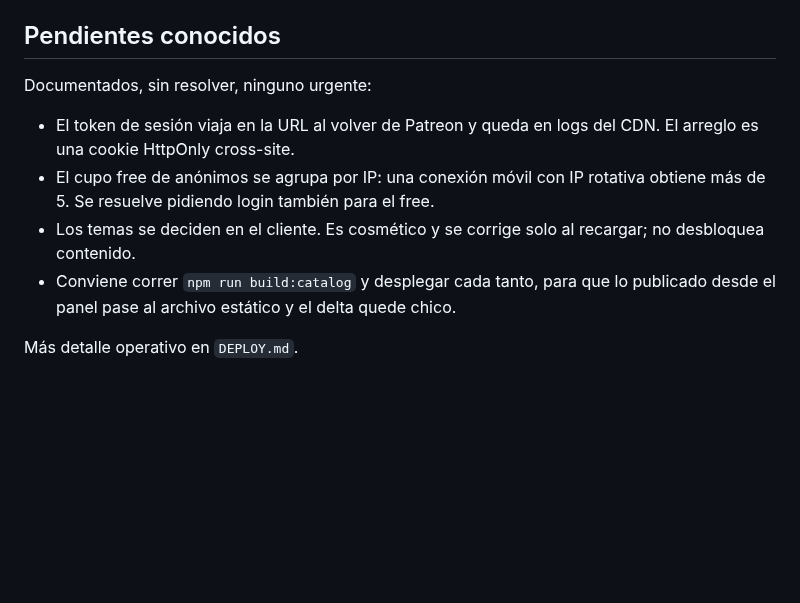
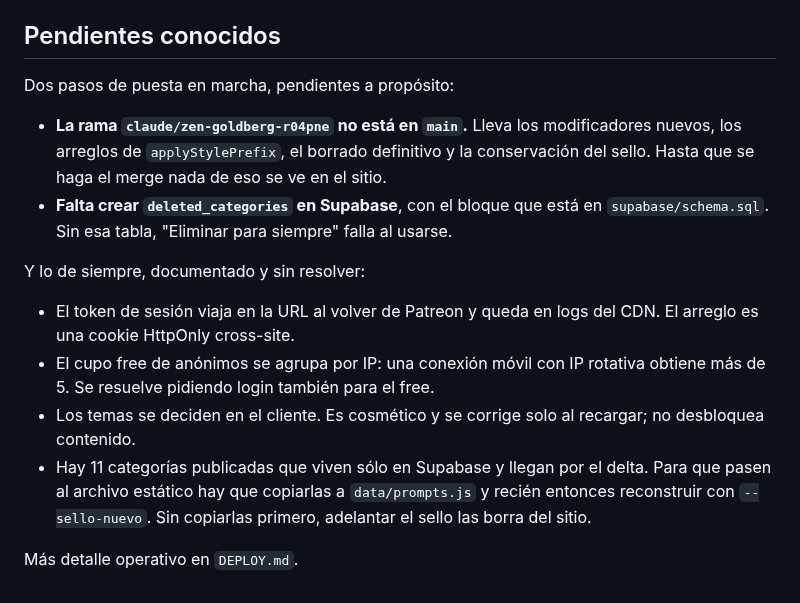
Before and after one commit to WallpaperIA/Promt, a Markdown page: CLAUDE.md, the part around the change. Drawn GitHub-style; blank space fills up the shorter version.

Commit message:
docs: anotar los dos pasos de puesta en marcha pendientes
El merge a main y la tabla deleted_categories quedan sin hacer a pedido.
Van anotados para que no se pierdan: sin el merge nada de lo nuevo se ve
en el sitio, y sin la tabla el borrado definitivo falla al usarse.

De paso se corrige el pendiente del delta, que quedó desactualizado: ahora
el sello se conserva, así que reconstruir ya no lo achica solo. Hacen
falta los dos pasos, y en ese orden, o se borran las 11 publicadas.

Co-Authored-By: Claude Opus 5 <noreply@anthropic.com>
Claude-Session: https://claude.ai/code/session_01Fm5nSLpgEUR6K65H6EaZmH

```diff
--- a/CLAUDE.md
+++ b/CLAUDE.md
@@ -184,7 +184,17 @@ rompe un `String.replace` mal escrito, y es un caso real que se encontró así.
 
 ## Pendientes conocidos
 
-Documentados, sin resolver, ninguno urgente:
+Dos pasos de puesta en marcha, pendientes a propósito:
+
+- **La rama `claude/zen-goldberg-r04pne` no está en `main`.** Lleva los
+  modificadores nuevos, los arreglos de `applyStylePrefix`, el borrado
+  definitivo y la conservación del sello. Hasta que se haga el merge nada de
+  eso se ve en el sitio.
+- **Falta crear `deleted_categories` en Supabase**, con el bloque que está en
+  `supabase/schema.sql`. Sin esa tabla, "Eliminar para siempre" falla al
+  usarse.
+
+Y lo de siempre, documentado y sin resolver:
 
 - El token de sesión viaja en la URL al volver de Patreon y queda en logs del
   CDN. El arreglo es una cookie HttpOnly cross-site.
@@ -192,7 +202,9 @@ Documentados, sin resolver, ninguno urgente:
   rotativa obtiene más de 5. Se resuelve pidiendo login también para el free.
 - Los temas se deciden en el cliente. Es cosmético y se corrige solo al
   recargar; no desbloquea contenido.
-- Conviene correr `npm run build:catalog` y desplegar cada tanto, para que lo
-  publicado desde el panel pase al archivo estático y el delta quede chico.
+- Hay 11 categorías publicadas que viven sólo en Supabase y llegan por el
+  delta. Para que pasen al archivo estático hay que copiarlas a
+  `data/prompts.js` y recién entonces reconstruir con `--sello-nuevo`. Sin
+  copiarlas primero, adelantar el sello las borra del sitio.
 
 Más detalle operativo en `DEPLOY.md`.
```
